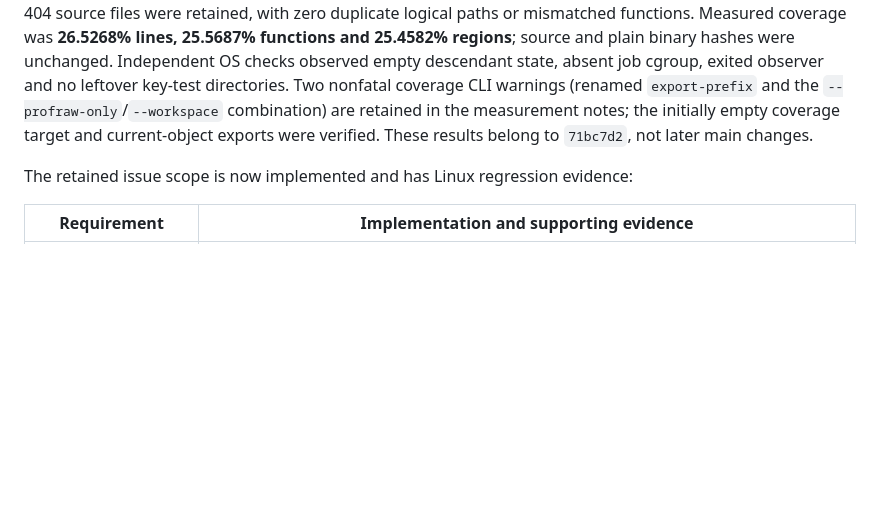
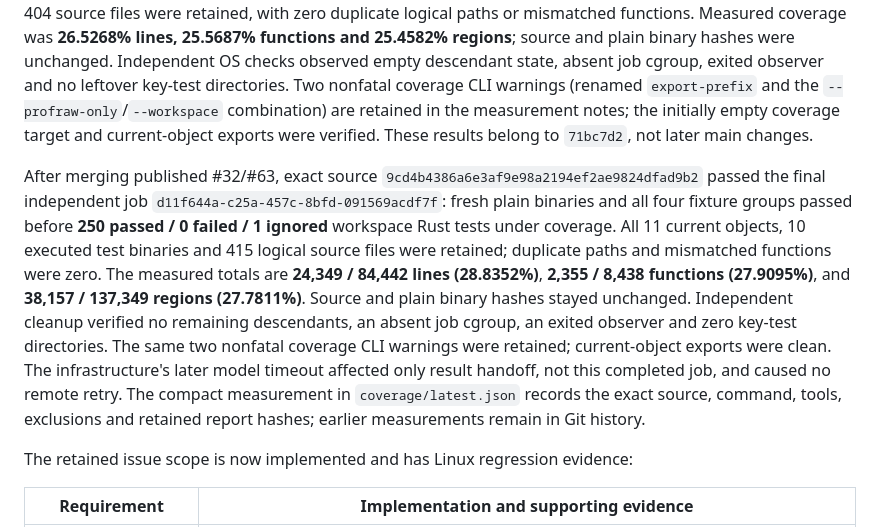
Before and after one commit to o-psi/helm.vessel.voyage, a Markdown page: docs/vessel-connections.md, the part around the change. Rendered like a GitHub page; blank space fills up the shorter version.

Commit message:
Publish verified merged-source connection protection coverage and evidence (#10)

```diff
--- a/docs/vessel-connections.md
+++ b/docs/vessel-connections.md
@@ -422,6 +422,22 @@ directories. Two nonfatal coverage CLI warnings (renamed `export-prefix` and the
 the initially empty coverage target and current-object exports were verified.
 These results belong to `71bc7d2`, not later main changes.
 
+After merging published #32/#63, exact source
+`9cd4b4386a6e3af9e98a2194ef2ae9824dfad9b2` passed the final independent job
+`d11f644a-c25a-457c-8bfd-091569acdf7f`: fresh plain binaries and all four fixture
+groups passed before **250 passed / 0 failed / 1 ignored** workspace Rust tests
+under coverage. All 11 current objects, 10 executed test binaries and 415 logical
+source files were retained; duplicate paths and mismatched functions were zero.
+The measured totals are **24,349 / 84,442 lines (28.8352%)**, **2,355 / 8,438
+functions (27.9095%)**, and **38,157 / 137,349 regions (27.7811%)**. Source and
+plain binary hashes stayed unchanged. Independent cleanup verified no remaining
+descendants, an absent job cgroup, an exited observer and zero key-test directories.
+The same two nonfatal coverage CLI warnings were retained; current-object exports
+were clean. The infrastructure's later model timeout affected only result handoff,
+not this completed job, and caused no remote retry. The compact measurement in
+`coverage/latest.json` records the exact source, command, tools, exclusions and
+retained report hashes; earlier measurements remain in Git history.
+
 The retained issue scope is now implemented and has Linux regression evidence:
 
 | Requirement | Implementation and supporting evidence |
```
